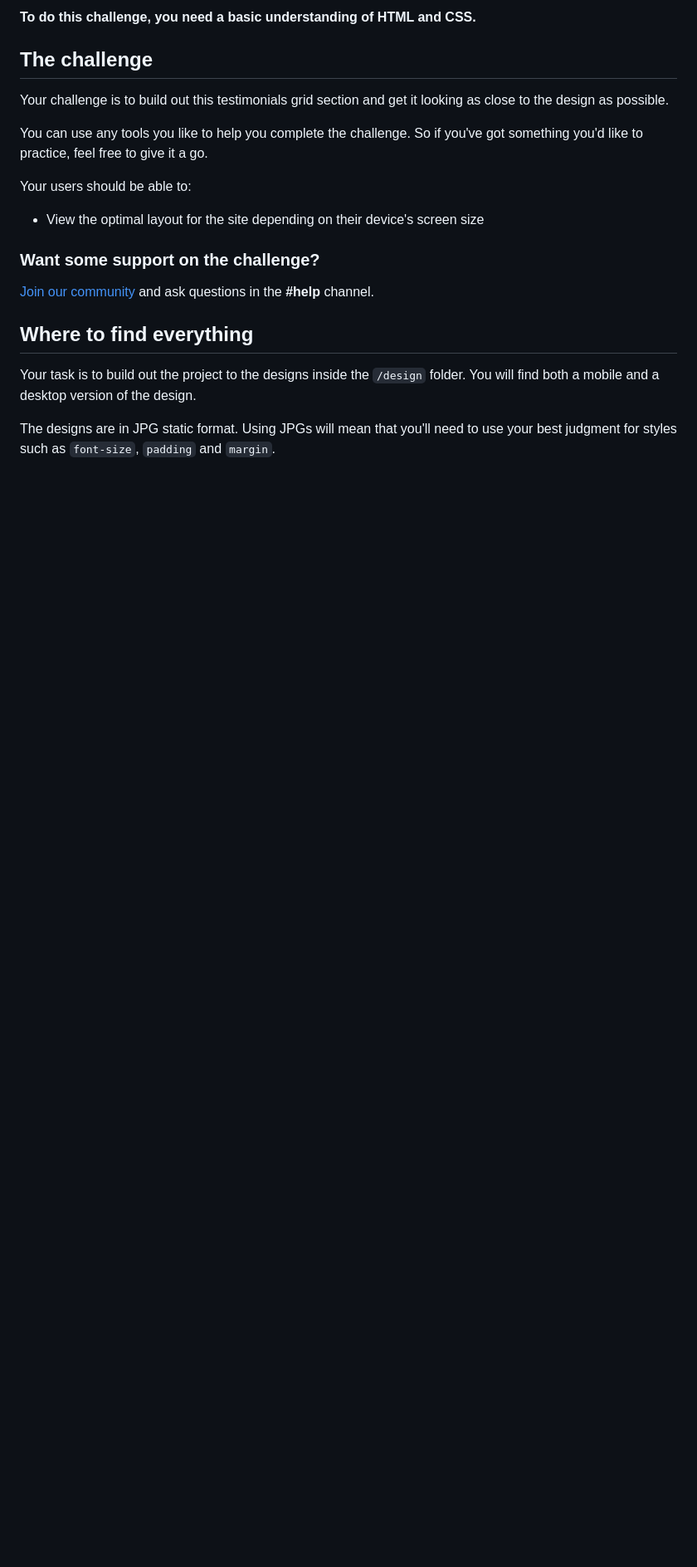
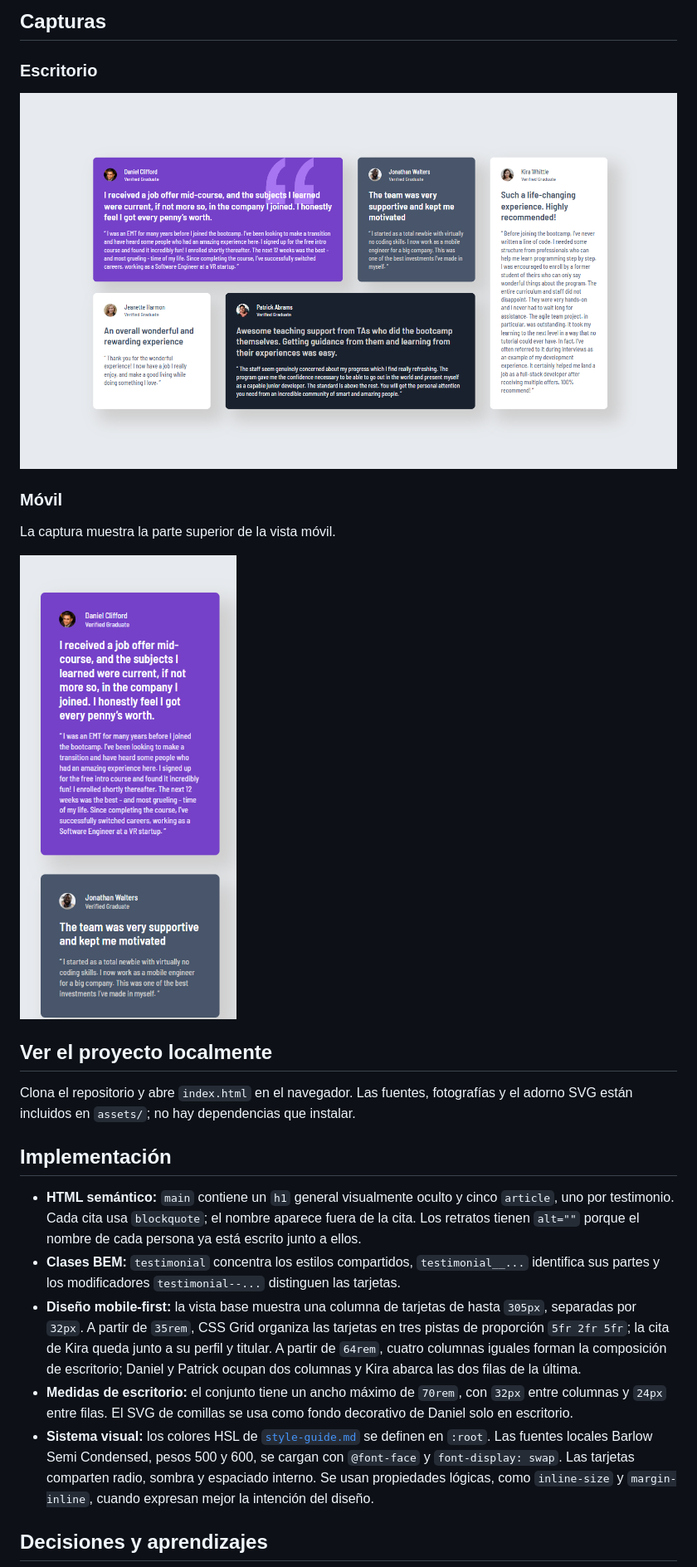
Before and after one commit to JesuSaid/testimonials-grid-section, a Markdown page: README.md, the part around one of its changes. Shown at 83% size. Drawn GitHub-style; pictures changed too: assets/images/Desktop.png (added), assets/images/Mobile.png (added); blank space fills up the shorter version.

Commit message:
docs: document the testimonials grid solution

```diff
--- a/README.md
+++ b/README.md
@@ -10,23 +13,27 @@ Thanks for checking out this front-end coding challenge.
 
-**To do this challenge, you need a basic understanding of HTML and CSS.**
+## Capturas
 
-## The challenge
+### Escritorio
 
-Your challenge is to build out this testimonials grid section and get it looking as close to the design as possible.
+![Los cinco testimonios distribuidos en una cuadrícula de escritorio](./assets/images/Desktop.png)
 
-You can use any tools you like to help you complete the challenge. So if you've got something you'd like to practice, feel free to give it a go.
+### Móvil
 
-Your users should be able to:
+La captura muestra la parte superior de la vista móvil.
 
-- View the optimal layout for the site depending on their device's screen size
+![Vista móvil con los testimonios de Daniel y Jonathan](./assets/images/Mobile.png)
 
-### Want some support on the challenge?
+## Ver el proyecto localmente
 
-[Join our community](https://www.frontendmentor.io/community) and ask questions in the **#help** channel.
+Clona el repositorio y abre `index.html` en el navegador. Las fuentes, fotografías y el adorno SVG están incluidos en `assets/`; no hay dependencias que instalar.
 
-## Where to find everything
+## Implementación
 
-Your task is to build out the project to the designs inside the `/design` folder. You will find both a mobile and a desktop version of the design.
+- **HTML semántico:** `main` contiene un `h1` general visualmente oculto y cinco `article`, uno por testimonio. Cada cita usa `blockquote`; el nombre aparece fuera de la cita. Los retratos tienen `alt=""` porque el nombre de cada persona ya está escrito junto a ellos.
+- **Clases BEM:** `testimonial` concentra los estilos compartidos, `testimonial__...` identifica sus partes y los modificadores `testimonial--...` distinguen las tarjetas.
+- **Diseño mobile-first:** la vista base muestra una columna de tarjetas de hasta `305px`, separadas por `32px`. A partir de `35rem`, CSS Grid organiza las tarjetas en tres pistas de proporción `5fr 2fr 5fr`; la cita de Kira queda junto a su perfil y titular. A partir de `64rem`, cuatro columnas iguales forman la composición de escritorio; Daniel y Patrick ocupan dos columnas y Kira abarca las dos filas de la última.
+- **Medidas de escritorio:** el conjunto tiene un ancho máximo de `70rem`, con `32px` entre columnas y `24px` entre filas. El SVG de comillas se usa como fondo decorativo de Daniel solo en escritorio.
+- **Sistema visual:** los colores HSL de [`style-guide.md`](./style-guide.md) se definen en `:root`. Las fuentes locales Barlow Semi Condensed, pesos 500 y 600, se cargan con `@font-face` y `font-display: swap`. Las tarjetas comparten radio, sombra y espaciado interno. Se usan propiedades lógicas, como `inline-size` y `margin-inline`, cuando expresan mejor la intención del diseño.
 
-The designs are in JPG static format. Using JPGs will mean that you'll need to use your best judgment for styles such as `font-size`, `padding` and `margin`.
+## Decisiones y aprendizajes
 
```
Also changed, not shown: other parts of README.md (+16 -73 lines), README-en.md (+30 -100 lines).
